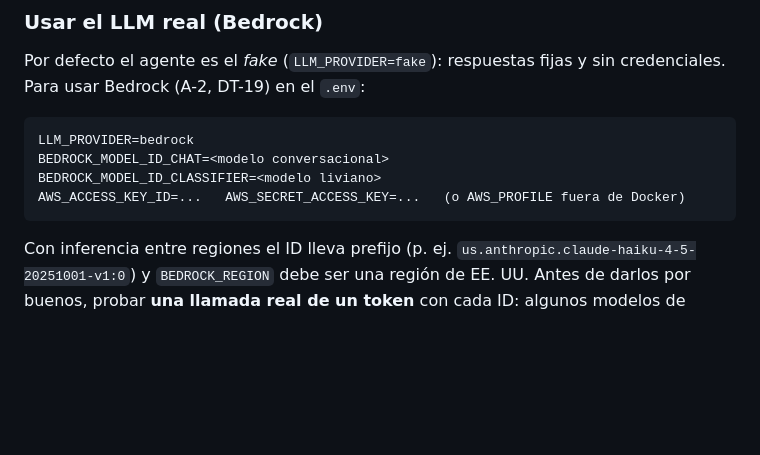
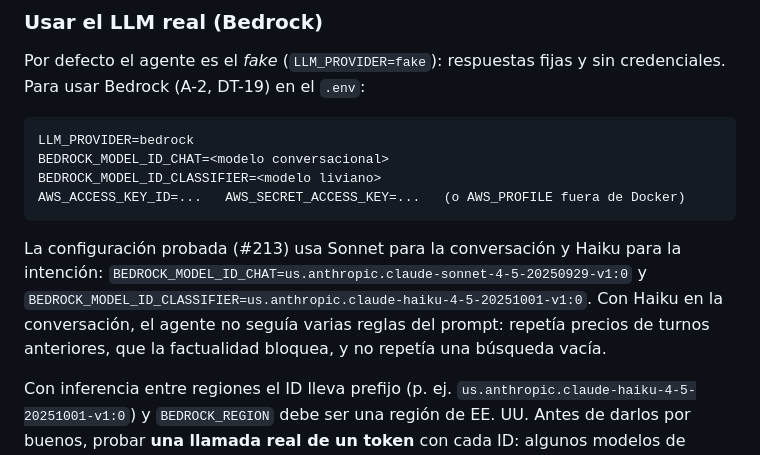
Before and after one commit to softserve-leads-inmobiliaria/SoftServe-Agente-Lead-Inmobiliaro, a Markdown page: docs/TESTING.md, the part around the change. GitHub-like rendering; blank space fills up the shorter version.

Commit message:
docs(testing): document tested Bedrock model configuration for chat and classifier
- Add tested configuration using Sonnet for conversation and Haiku for intent classification
- Document specific model IDs: claude-sonnet-4-5-20250929-v1:0 and claude-haiku-4-5-20251001-v1:0
- Note limitations observed with Haiku in conversation: repeated prices from previous turns and failed to repeat empty search
- Reference issue #213 for traceability
- Clarify that cross-region inference requires US region prefix in model IDs

````diff
--- a/docs/TESTING.md
+++ b/docs/TESTING.md
@@ -124,6 +124,12 @@ BEDROCK_MODEL_ID_CHAT=<modelo conversacional>
 BEDROCK_MODEL_ID_CLASSIFIER=<modelo liviano>
 AWS_ACCESS_KEY_ID=...   AWS_SECRET_ACCESS_KEY=...   (o AWS_PROFILE fuera de Docker)
 ```
+
+La configuración probada (#213) usa Sonnet para la conversación y Haiku para la intención:
+`BEDROCK_MODEL_ID_CHAT=us.anthropic.claude-sonnet-4-5-20250929-v1:0` y
+`BEDROCK_MODEL_ID_CLASSIFIER=us.anthropic.claude-haiku-4-5-20251001-v1:0`. Con Haiku en la conversación,
+el agente no seguía varias reglas del prompt: repetía precios de turnos anteriores, que la factualidad
+bloquea, y no repetía una búsqueda vacía.
 
 Con inferencia entre regiones el ID lleva prefijo (p. ej. `us.anthropic.claude-haiku-4-5-20251001-v1:0`) y
 `BEDROCK_REGION` debe ser una región de EE. UU. Antes de darlos por buenos, probar **una llamada real de un token** con cada ID: algunos modelos de
````
